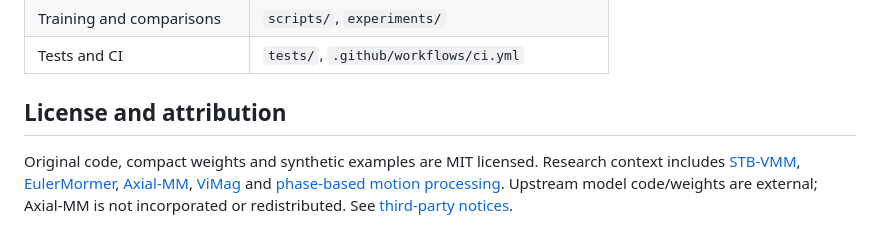
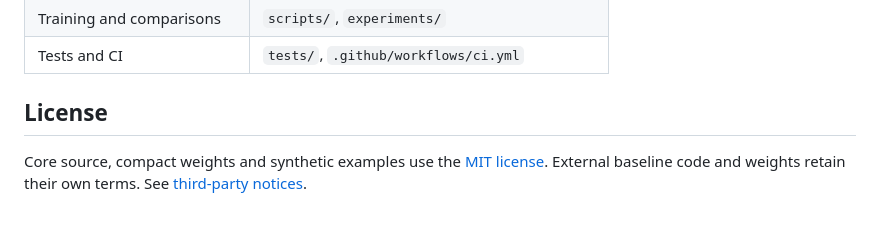
Before and after one commit to nazeeh111/VibeScope, a Markdown page: README.md, the part around the change. Drawn GitHub-style.

Commit message:
Remove repeated research credits from VibeScope overview

```diff
--- a/README.md
+++ b/README.md
@@ -85,6 +85,6 @@ The synthetic target is intentionally labeled as rendered input. There are no in
 | Training and comparisons | `scripts/`, `experiments/` |
 | Tests and CI | `tests/`, `.github/workflows/ci.yml` |
 
-## License and attribution
+## License
 
-Original code, compact weights and synthetic examples are MIT licensed. Research context includes [STB-VMM](https://github.com/RLado/STB-VMM), [EulerMormer](https://github.com/VUT-HFUT/EulerMormer), [Axial-MM](https://github.com/kaist-ami/Axial-mm), [ViMag](https://github.com/RLado/ViMag) and [phase-based motion processing](https://people.csail.mit.edu/nwadhwa/phase-video/). Upstream model code/weights are external; Axial-MM is not incorporated or redistributed. See [third-party notices](THIRD_PARTY_NOTICES.md).
+Core source, compact weights and synthetic examples use the [MIT license](LICENSE). External baseline code and weights retain their own terms. See [third-party notices](THIRD_PARTY_NOTICES.md).
```
